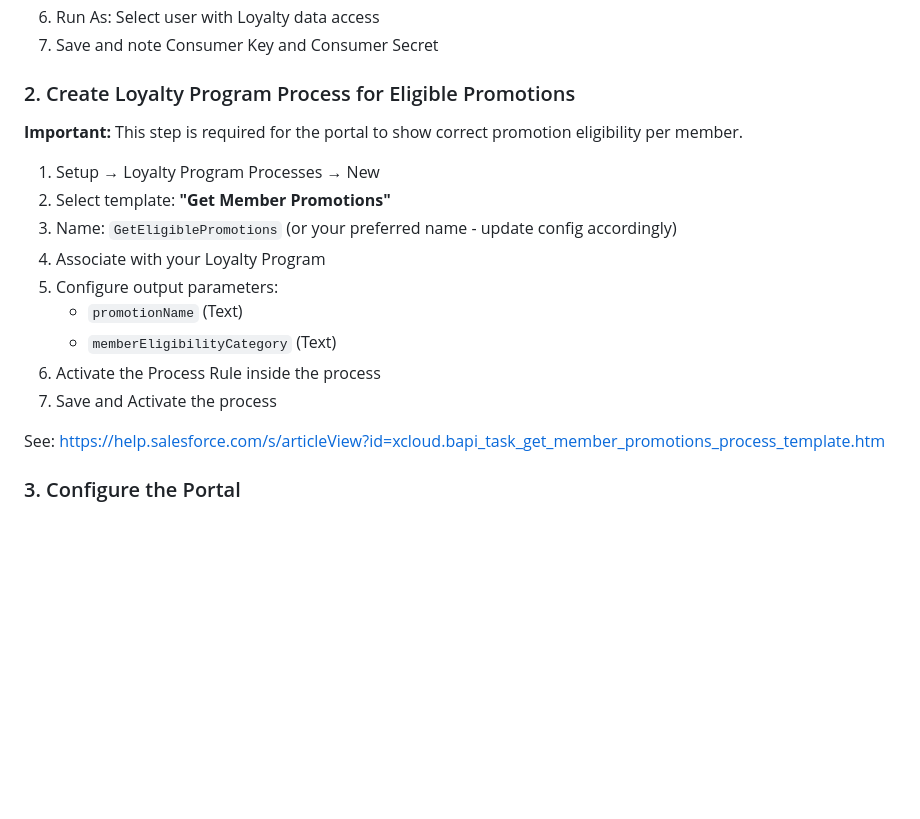
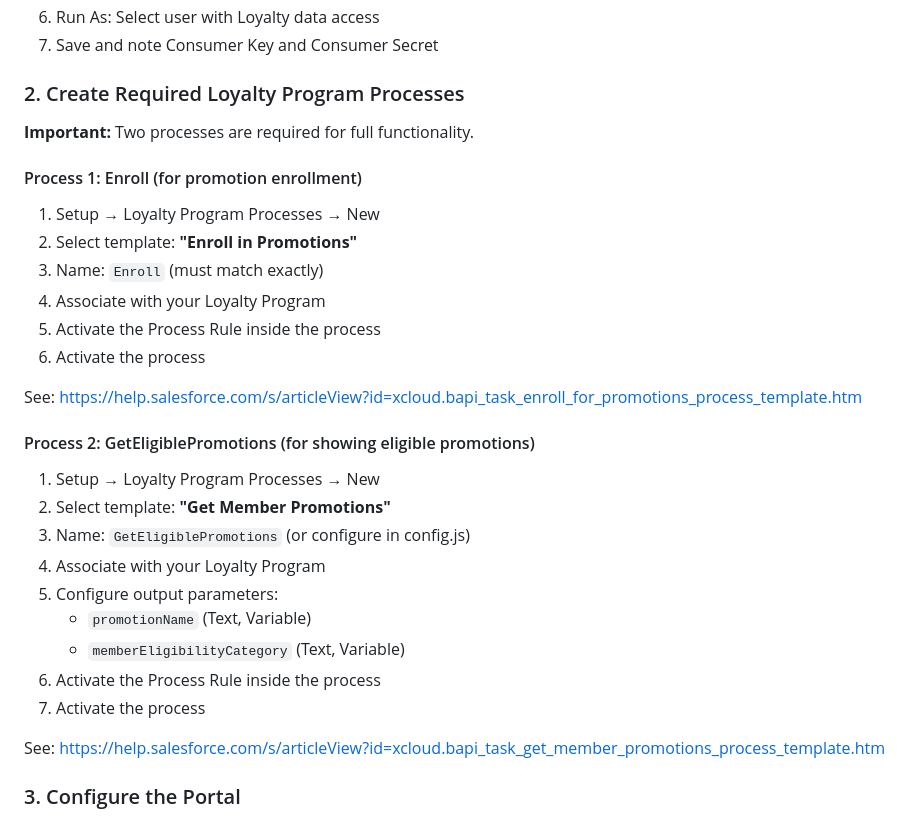
Before and after one commit to slysly-code/loyalty-portal-template, a Markdown page: README.md, the part around the change. GitHub-like rendering; blank space fills up the shorter version.

Commit message:
Document both required processes: Enroll and GetEligiblePromotions

```diff
--- a/README.md
+++ b/README.md
@@ -34,19 +34,32 @@ A configurable, ready-to-deploy loyalty program member portal that integrates wi
 6. Run As: Select user with Loyalty data access
 7. Save and note Consumer Key and Consumer Secret
 
-### 2. Create Loyalty Program Process for Eligible Promotions
+### 2. Create Required Loyalty Program Processes
 
-**Important:** This step is required for the portal to show correct promotion eligibility per member.
+**Important:** Two processes are required for full functionality.
+
+#### Process 1: Enroll (for promotion enrollment)
+
+1. Setup → Loyalty Program Processes → New
+2. Select template: **"Enroll in Promotions"**
+3. Name: `Enroll` (must match exactly)
+4. Associate with your Loyalty Program
+5. Activate the Process Rule inside the process
+6. Activate the process
+
+See: https://help.salesforce.com/s/articleView?id=xcloud.bapi_task_enroll_for_promotions_process_template.htm
+
+#### Process 2: GetEligiblePromotions (for showing eligible promotions)
 
 1. Setup → Loyalty Program Processes → New
 2. Select template: **"Get Member Promotions"**
-3. Name: `GetEligiblePromotions` (or your preferred name - update config accordingly)
+3. Name: `GetEligiblePromotions` (or configure in config.js)
 4. Associate with your Loyalty Program
 5. Configure output parameters:
-   - `promotionName` (Text)
-   - `memberEligibilityCategory` (Text)
+   - `promotionName` (Text, Variable)
+   - `memberEligibilityCategory` (Text, Variable)
 6. Activate the Process Rule inside the process
-7. Save and Activate the process
+7. Activate the process
 
 See: https://help.salesforce.com/s/articleView?id=xcloud.bapi_task_get_member_promotions_process_template.htm
 
```
Also changed, not shown: LEARNINGS.md (+13 -2 lines).
